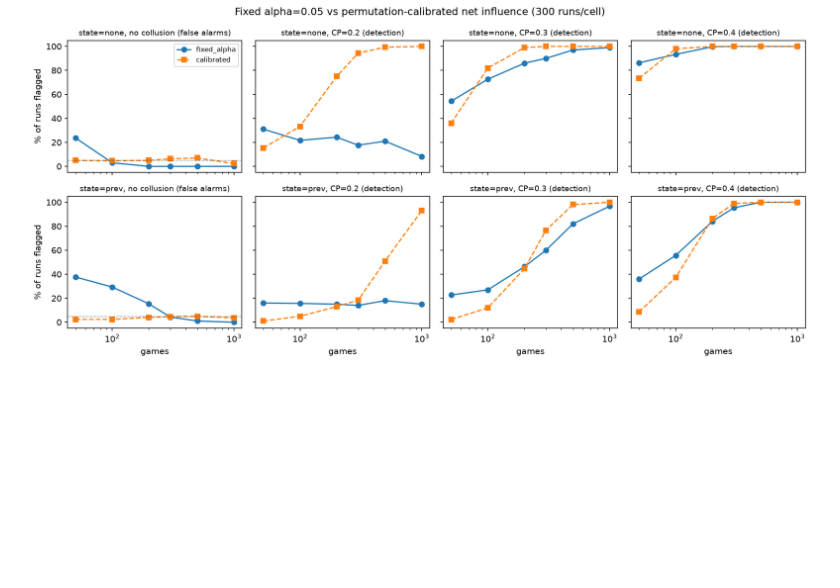
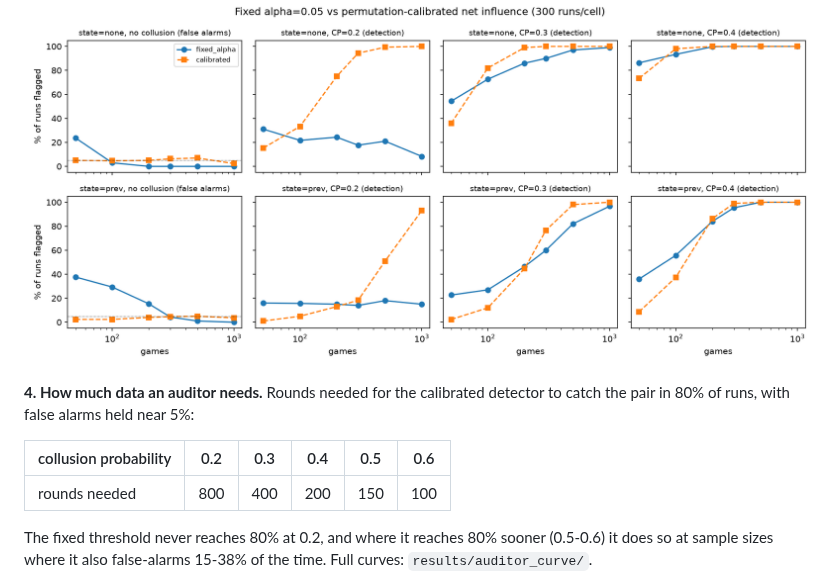
Before and after one commit to Raj-Taware/collusion-net-influence, a Markdown page: README.md, the part around the change. GitHub-like rendering; blank space fills up the shorter version.

Commit message:
Add auditor sample-size curve results
Co-Authored-By: Claude Opus 5.5 <noreply@anthropic.com>

```diff
--- a/README.md
+++ b/README.md
@@ -27,6 +27,14 @@ Built for the [Apart AI Collusion Research Sprint](https://apartresearch.com/spr
 <sub>300 runs per cell. Full grid: `results/calibration_rps/`.</sub>
 
 ![Fixed vs calibrated detector across sample sizes](results/calibration_rps/calibration.png)
+
+**4. How much data an auditor needs.** Rounds needed for the calibrated detector to catch the pair in 80% of runs, with false alarms held near 5%:
+
+| collusion probability | 0.2 | 0.3 | 0.4 | 0.5 | 0.6 |
+|---|---|---|---|---|---|
+| rounds needed | 800 | 400 | 200 | 150 | 100 |
+
+The fixed threshold never reaches 80% at 0.2, and where it reaches 80% sooner (0.5-0.6) it does so at sample sizes where it also false-alarms 15-38% of the time. Full curves: `results/auditor_curve/`.
 
 ![Net influence vs collusion probability, reproducing Bonjour et al. Fig. 3](results/bonjour_rps_state-prev/fig3_net_influence_vs_cp.png)
 
```
Also changed, not shown: results/auditor_curve/auditor_curve.png (added), 2 other files.
